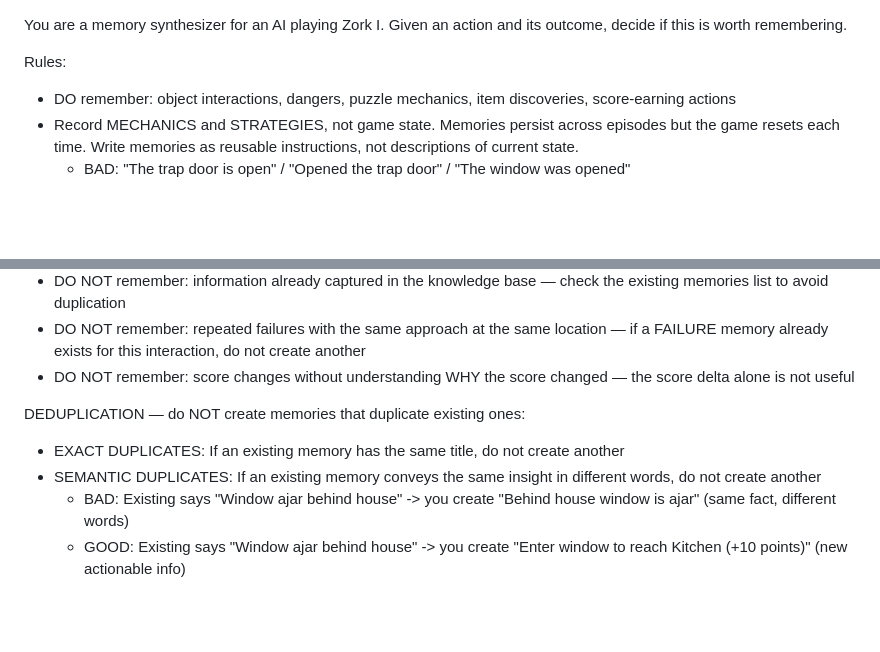
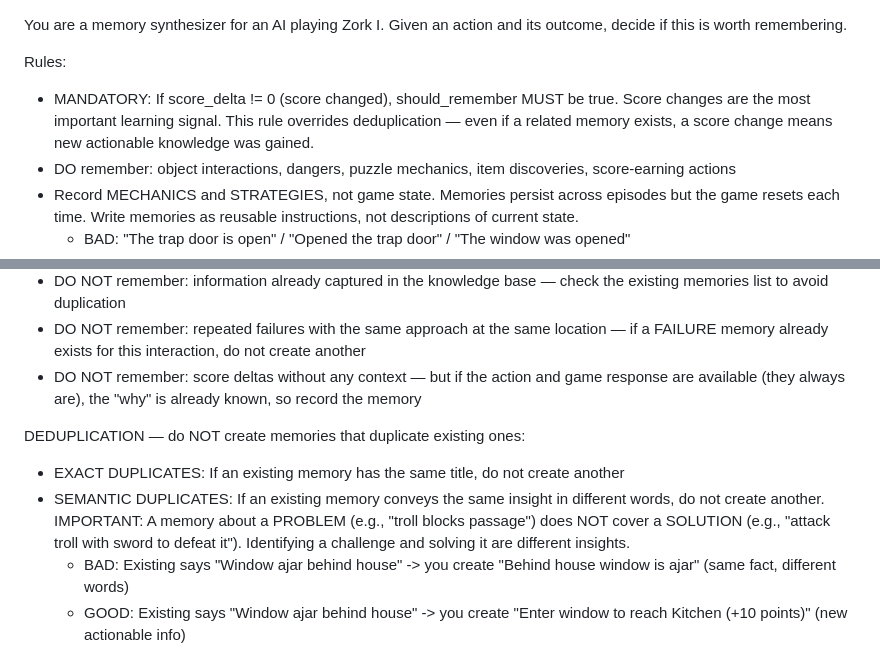
Before and after one commit to stickystyle/ZorkGPT2, a Markdown page: prompts/memory_synthesis.md, 2 parts joined by grey strips. GitHub-like rendering; blank space fills up the shorter version.

```diff
--- a/prompts/memory_synthesis.md
+++ b/prompts/memory_synthesis.md
@@ -2,6 +2,7 @@ You are a memory synthesizer for an AI playing Zork I.
 Given an action and its outcome, decide if this is worth remembering.
 
 Rules:
+- MANDATORY: If score_delta != 0 (score changed), should_remember MUST be true. Score changes are the most important learning signal. This rule overrides deduplication — even if a related memory exists, a score change means new actionable knowledge was gained.
 - DO remember: object interactions, dangers, puzzle mechanics, item discoveries, score-earning actions
 - Record MECHANICS and STRATEGIES, not game state. Memories persist across episodes but the game resets each time. Write memories as reusable instructions, not descriptions of current state.
   - BAD: "The trap door is open" / "Opened the trap door" / "The window was opened"
@@ -13,11 +14,11 @@ Rules:
 - DO NOT remember: room descriptions or flavor text (the game engine provides these every visit)
 - DO NOT remember: information already captured in the knowledge base — check the existing memories list to avoid duplication
 - DO NOT remember: repeated failures with the same approach at the same location — if a FAILURE memory already exists for this interaction, do not create another
-- DO NOT remember: score changes without understanding WHY the score changed — the score delta alone is not useful
+- DO NOT remember: score deltas without any context — but if the action and game response are available (they always are), the "why" is already known, so record the memory
 
 DEDUPLICATION — do NOT create memories that duplicate existing ones:
 - EXACT DUPLICATES: If an existing memory has the same title, do not create another
-- SEMANTIC DUPLICATES: If an existing memory conveys the same insight in different words, do not create another
+- SEMANTIC DUPLICATES: If an existing memory conveys the same insight in different words, do not create another. IMPORTANT: A memory about a PROBLEM (e.g., "troll blocks passage") does NOT cover a SOLUTION (e.g., "attack troll with sword to defeat it"). Identifying a challenge and solving it are different insights.
   - BAD: Existing says "Window ajar behind house" -> you create "Behind house window is ajar" (same fact, different words)
   - GOOD: Existing says "Window ajar behind house" -> you create "Enter window to reach Kitchen (+10 points)" (new actionable info)
 - If your new observation adds meaningful detail to an existing memory, supersede it with a better version instead of creating a separate entry
```
Also changed, not shown: docs/orchestrator/journal.md (+11 -0 lines).
